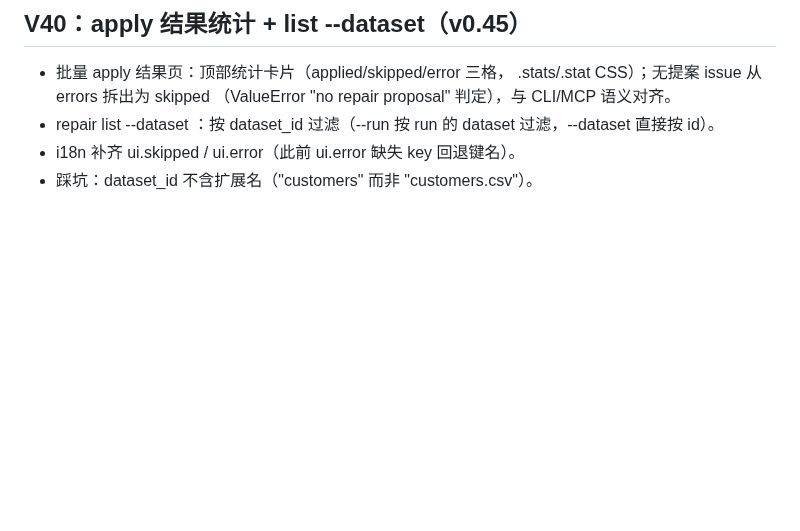
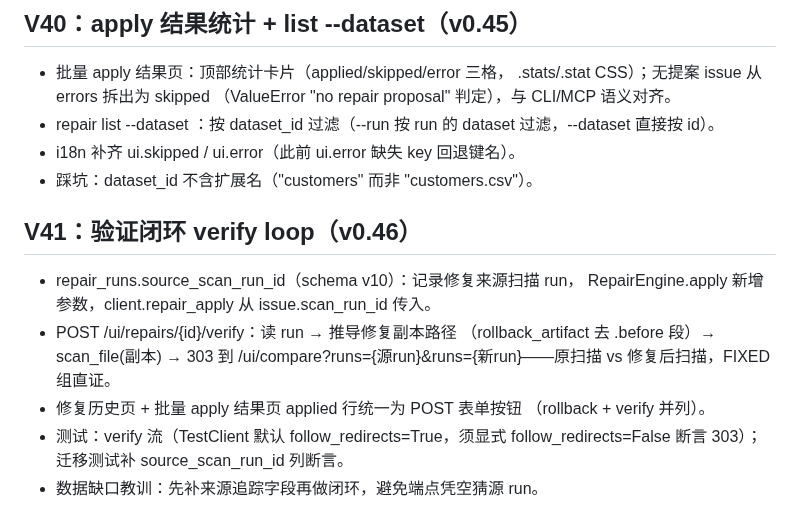
Before and after one commit to Jackxiaozhiren/datasentry, a Markdown page: docs/DEVELOPMENT.md, the part around the change. Drawn GitHub-style; blank space fills up the shorter version.

Commit message:
docs: V41 dev note (verify loop)

```diff
--- a/docs/DEVELOPMENT.md
+++ b/docs/DEVELOPMENT.md
@@ -1059,3 +1059,17 @@ make lint && make type && make test   # 或 make check（含覆盖率门禁）
   dataset 过滤，--dataset 直接按 id）。
 - i18n 补齐 ui.skipped / ui.error（此前 ui.error 缺失 key 回退键名）。
 - 踩坑：dataset_id 不含扩展名（"customers" 而非 "customers.csv"）。
+
+
+## V41：验证闭环 verify loop（v0.46）
+
+- repair_runs.source_scan_run_id（schema v10）：记录修复来源扫描 run，
+  RepairEngine.apply 新增参数，client.repair_apply 从 issue.scan_run_id 传入。
+- POST /ui/repairs/{id}/verify：读 run → 推导修复副本路径
+  （rollback_artifact 去 .before 段）→ scan_file(副本) → 303 到
+  /ui/compare?runs={源run}&runs={新run}——原扫描 vs 修复后扫描，FIXED 组直证。
+- 修复历史页 + 批量 apply 结果页 applied 行统一为 POST 表单按钮
+  （rollback + verify 并列）。
+- 测试：verify 流（TestClient 默认 follow_redirects=True，须显式
+  follow_redirects=False 断言 303）；迁移测试补 source_scan_run_id 列断言。
+- 数据缺口教训：先补来源追踪字段再做闭环，避免端点凭空猜源 run。
```
